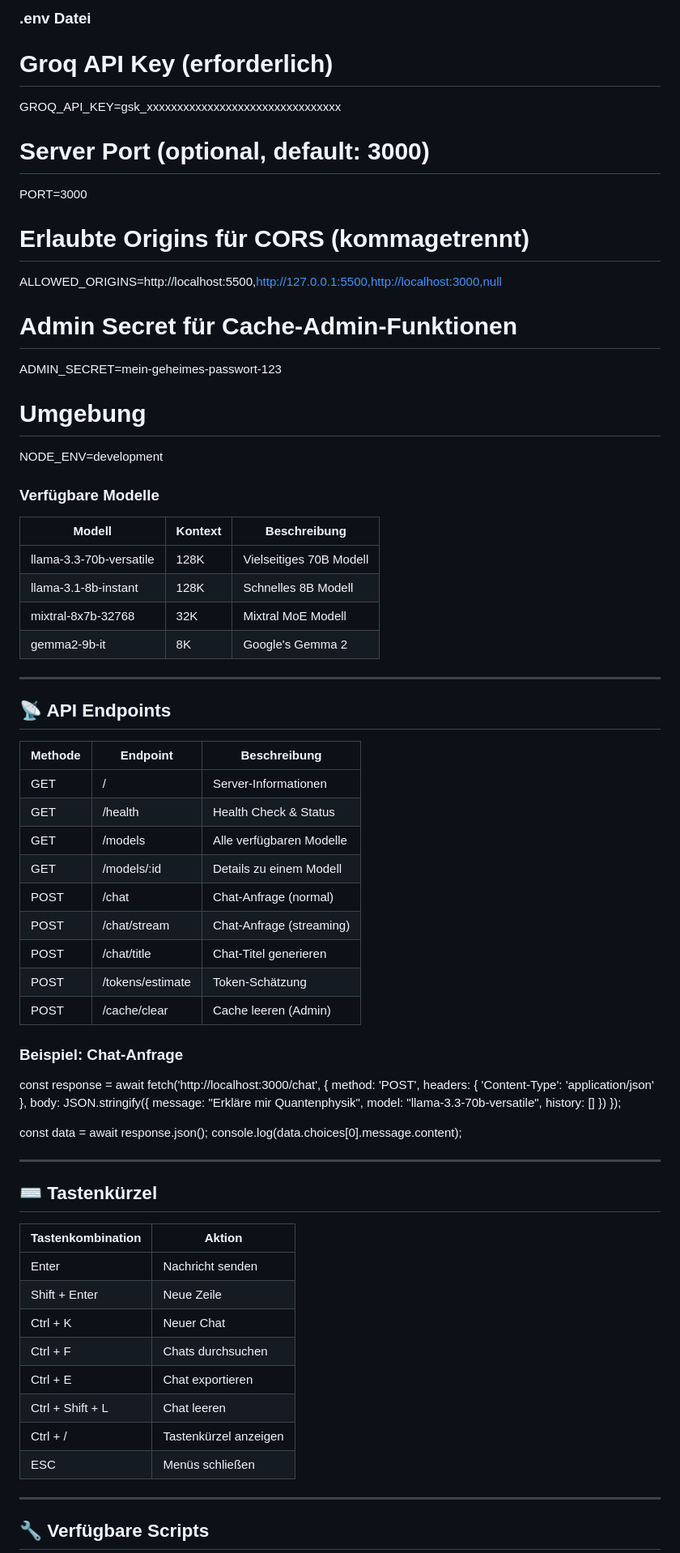
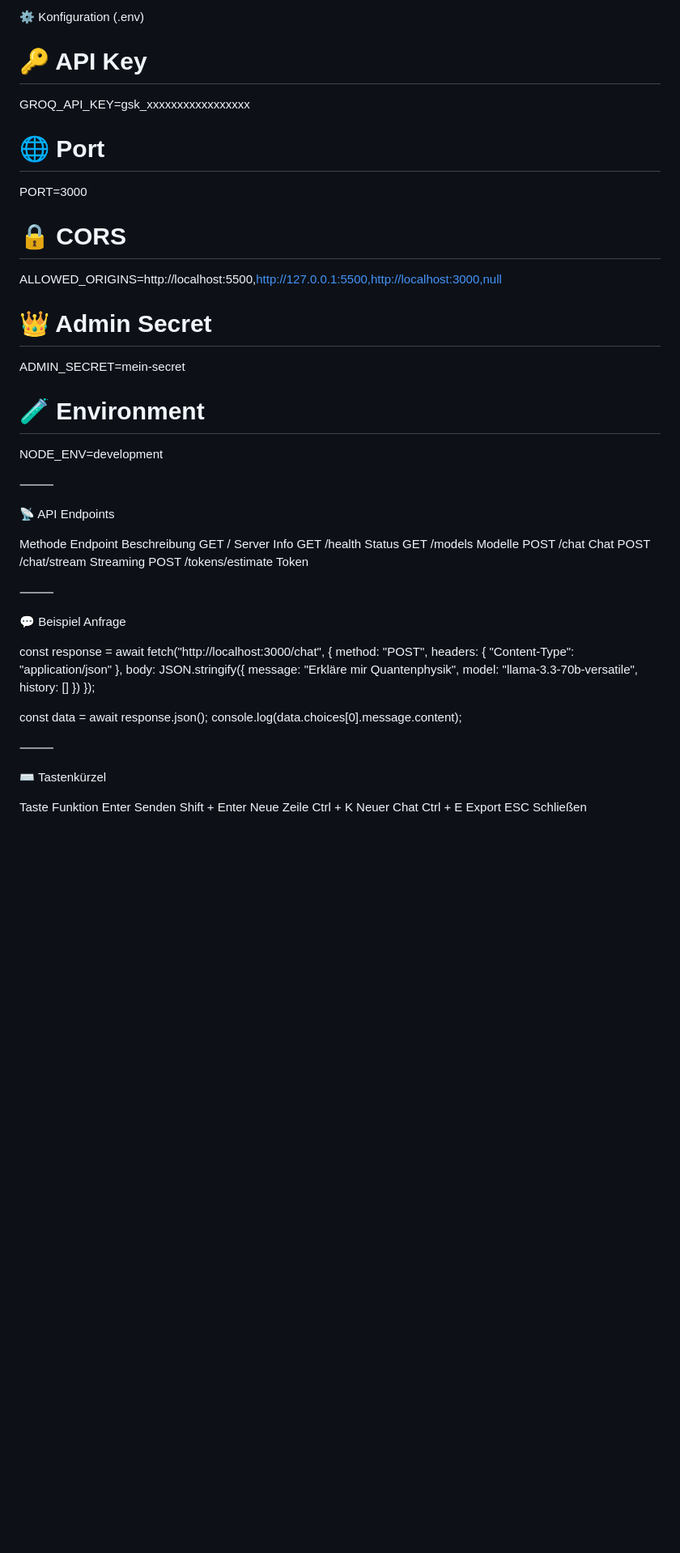
Before and after one commit to lzhenwei76-beep/ChatBot, a Markdown page: README.md, the part around one of its changes. Shown at 81% size. Rendered like a GitHub page; blank space fills up the shorter version.

```diff
--- a/README.md
+++ b/README.md
@@ -83,51 +105,42 @@ ai-chat/
 
-### .env Datei
+⚙️ Konfiguration (.env)
 
-# Groq API Key (erforderlich)
-GROQ_API_KEY=gsk_xxxxxxxxxxxxxxxxxxxxxxxxxxxxxxxx
+# 🔑 API Key
+GROQ_API_KEY=gsk_xxxxxxxxxxxxxxxxx
 
-# Server Port (optional, default: 3000)
+# 🌐 Port
 PORT=3000
 
-# Erlaubte Origins für CORS (kommagetrennt)
+# 🔒 CORS
 ALLOWED_ORIGINS=http://localhost:5500,http://127.0.0.1:5500,http://localhost:3000,null
 
-# Admin Secret für Cache-Admin-Funktionen
-ADMIN_SECRET=mein-geheimes-passwort-123
+# 👑 Admin Secret
+ADMIN_SECRET=mein-secret
 
-# Umgebung
+# 🧪 Environment
 NODE_ENV=development
 
-### Verfügbare Modelle
 
-| Modell | Kontext | Beschreibung |
-|--------|---------|--------------|
-| llama-3.3-70b-versatile | 128K | Vielseitiges 70B Modell |
-| llama-3.1-8b-instant | 128K | Schnelles 8B Modell |
-| mixtral-8x7b-32768 | 32K | Mixtral MoE Modell |
-| gemma2-9b-it | 8K | Google's Gemma 2 |
+⸻
 
----
+📡 API Endpoints
 
-## 📡 API Endpoints
+Methode	Endpoint	Beschreibung
+GET	/	Server Info
+GET	/health	Status
+GET	/models	Modelle
+POST	/chat	Chat
+POST	/chat/stream	Streaming
+POST	/tokens/estimate	Token
 
-| Methode | Endpoint | Beschreibung |
-|---------|----------|--------------|
-| GET | / | Server-Informationen |
-| GET | /health | Health Check & Status |
-| GET | /models | Alle verfügbaren Modelle |
-| GET | /models/:id | Details zu einem Modell |
-| POST | /chat | Chat-Anfrage (normal) |
-| POST | /chat/stream | Chat-Anfrage (streaming) |
-| POST | /chat/title | Chat-Titel generieren |
-| POST | /tokens/estimate | Token-Schätzung |
-| POST | /cache/clear | Cache leeren (Admin) |
 
-### Beispiel: Chat-Anfrage
+⸻
 
-const response = await fetch('http://localhost:3000/chat', {
-  method: 'POST',
-  headers: { 'Content-Type': 'application/json' },
+💬 Beispiel Anfrage
+
+const response = await fetch("http://localhost:3000/chat", {
+  method: "POST",
+  headers: { "Content-Type": "application/json" },
   body: JSON.stringify({
     message: "Erkläre mir Quantenphysik",
     model: "llama-3.3-70b-versatile",
@@ -138,22 +151,16 @@ const response = await fetch('http://localhost:3000/chat', {
 const data = await response.json();
 console.log(data.choices[0].message.content);
 
----
 
-## ⌨️ Tastenkürzel
+⸻
 
-| Tastenkombination | Aktion |
-|-------------------|--------|
-| Enter | Nachricht senden |
-| Shift + Enter | Neue Zeile |
-| Ctrl + K | Neuer Chat |
-| Ctrl + F | Chats durchsuchen |
-| Ctrl + E | Chat exportieren |
-| Ctrl + Shift + L | Chat leeren |
-| Ctrl + / | Tastenkürzel anzeigen |
-| ESC | Menüs schließen |
+⌨️ Tastenkürzel
 
----
+Taste	Funktion
+Enter	Senden
+Shift + Enter	Neue Zeile
+Ctrl + K	Neuer Chat
+Ctrl + E	Export
+ESC	Schließen
 
-## 🔧 Verfügbare Scripts
 
```
Also changed, not shown: other parts of README.md (+121 -94 lines).
